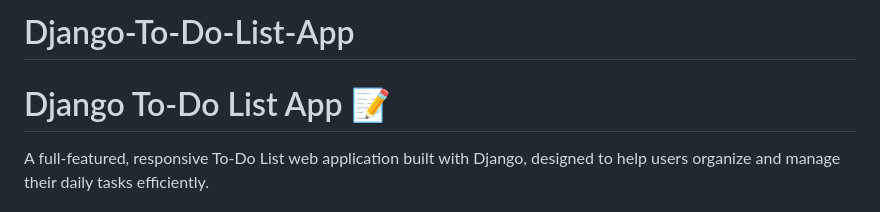
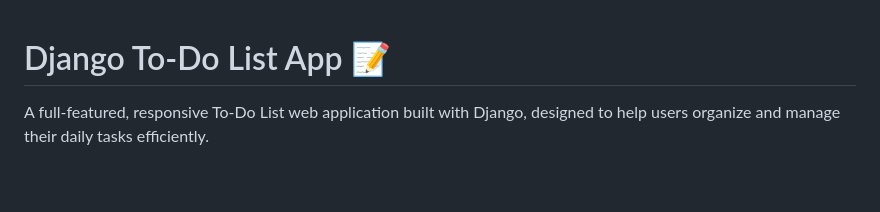
Before and after one commit to mirz7/Django-To-Do-List-App, a Markdown page: README.md, the part around the change. GitHub-like rendering; blank space fills up the shorter version.

```diff
--- a/README.md
+++ b/README.md
@@ -1,4 +1,4 @@
-# Django-To-Do-List-App
+
 # Django To-Do List App 📝
 
 A full-featured, responsive To-Do List web application built with Django, designed to help users organize and manage their daily tasks efficiently.
```
